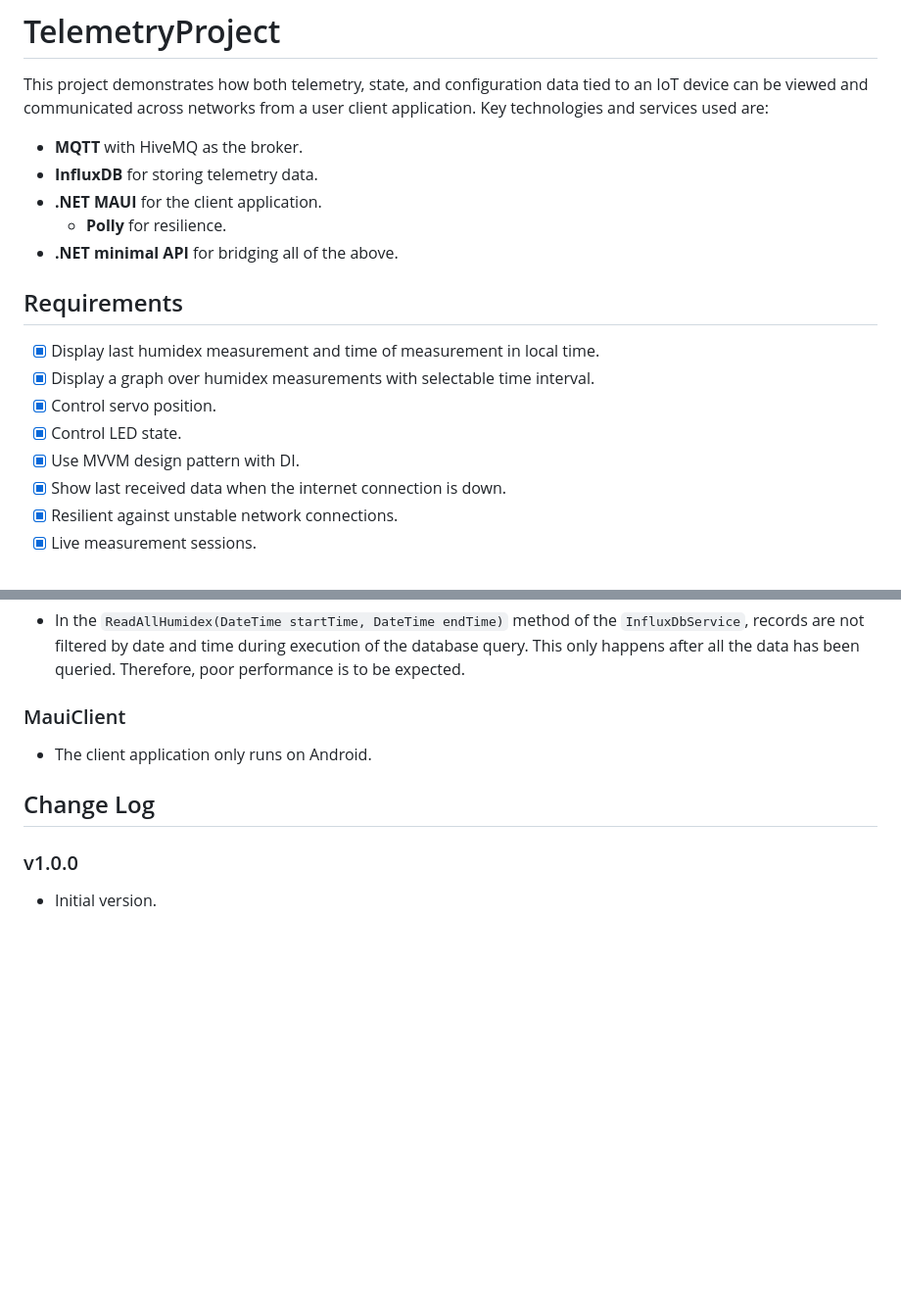
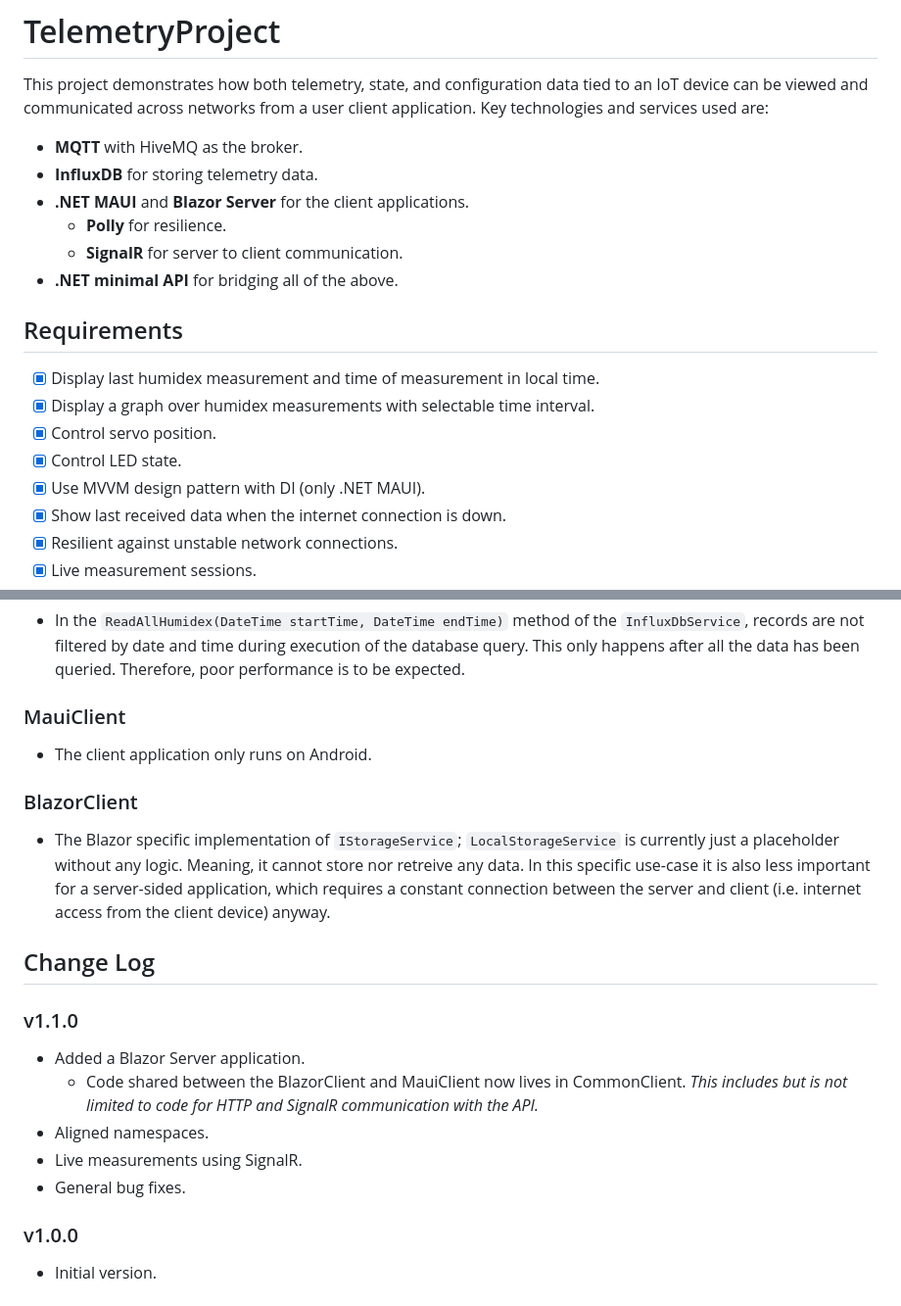
Before and after one commit to AndreassenLearn/TelemetryProject, a Markdown page: README.md, 2 parts joined by grey strips. Shown: that part at 98% size. Drawn GitHub-style; blank space fills up the shorter version.

```diff
--- a/README.md
+++ b/README.md
@@ -2,8 +2,9 @@
 This project demonstrates how both telemetry, state, and configuration data tied to an IoT device can be viewed and communicated across networks from a user client application. Key technologies and services used are:
 * **MQTT** with HiveMQ as the broker.
 * **InfluxDB** for storing telemetry data.
-* **.NET MAUI** for the client application.
+* **.NET MAUI** and **Blazor Server** for the client applications.
     * **Polly** for resilience.
+	* **SignalR** for server to client communication.
 * **.NET minimal API** for bridging all of the above.
 
 ## Requirements
@@ -11,7 +12,7 @@ This project demonstrates how both telemetry, state, and configuration data tied
 - [x] Display a graph over humidex measurements with selectable time interval.
 - [x] Control servo position.
 - [x] Control LED state.
-- [x] Use MVVM design pattern with DI.
+- [x] Use MVVM design pattern with DI (only .NET MAUI).
 - [x] Show last received data when the internet connection is down.
 - [x] Resilient against unstable network connections.
 - [x] Live measurement sessions.
@@ -173,6 +175,17 @@ The embebbed code is designed and tested to run on an Arduino MKR 1010 WiFi with
 ### MauiClient
 * The client application only runs on Android.
 
+### BlazorClient
+* The Blazor specific implementation of `IStorageService`; `LocalStorageService` is currently just a placeholder without any logic. Meaning, it cannot store nor retreive any data. In this specific use-case it is also less important for a server-sided application, which requires a constant connection between the server and client (i.e. internet access from the client device) anyway.
+
 ## Change Log
+
+### v1.1.0
+* Added a Blazor Server application.
+    * Code shared between the BlazorClient and MauiClient now lives in CommonClient. *This includes but is not limited to code for HTTP and SignalR communication with the API.*
+* Aligned namespaces.
+* Live measurements using SignalR.
+* General bug fixes.
+
 ### v1.0.0
 * Initial version.
```
Also changed, not shown: other parts of README.md (+5 -4 lines).
